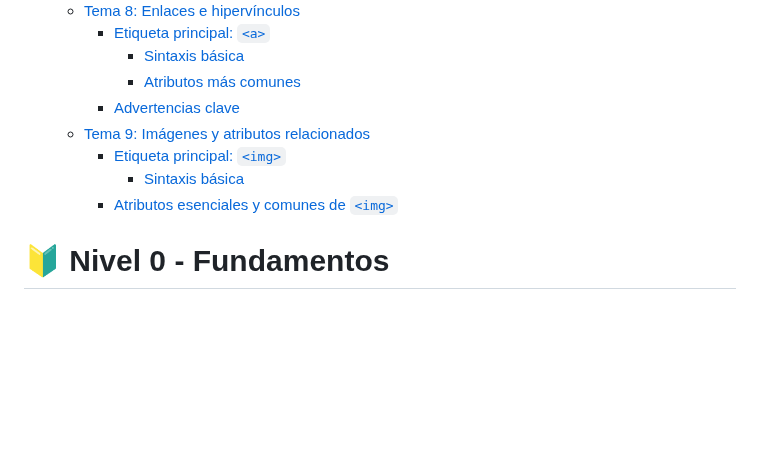
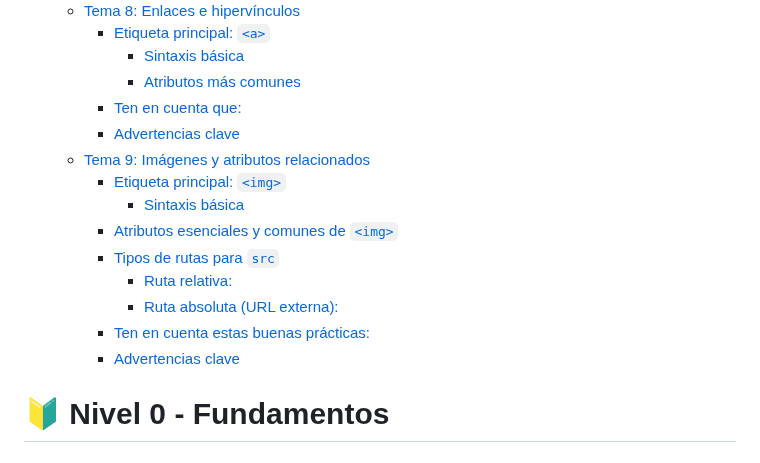
Before and after one commit to jcbalbdev/guia-html, a Markdown page: README.md, the part around one of its changes. Drawn GitHub-style; blank space fills up the shorter version.

```diff
--- a/README.md
+++ b/README.md
@@ -34,11 +34,17 @@
     - [Etiqueta principal: `<a>`](#etiqueta-principal-a)
       - [Sintaxis básica](#sintaxis-básica)
       - [Atributos más comunes](#atributos-más-comunes)
+    - [Ten en cuenta que:](#ten-en-cuenta-que)
     - [Advertencias clave](#advertencias-clave-7)
   - [Tema 9: Imágenes y atributos relacionados](#tema-9-imágenes-y-atributos-relacionados)
     - [Etiqueta principal: `<img>`](#etiqueta-principal-img)
       - [Sintaxis básica](#sintaxis-básica-1)
     - [Atributos esenciales y comunes de `<img>`](#atributos-esenciales-y-comunes-de-img)
+    - [Tipos de rutas para `src`](#tipos-de-rutas-para-src)
+      - [Ruta relativa:](#ruta-relativa)
+      - [Ruta absoluta (URL externa):](#ruta-absoluta-url-externa)
+    - [Ten en cuenta estas buenas prácticas:](#ten-en-cuenta-estas-buenas-prácticas)
+    - [Advertencias clave](#advertencias-clave-8)
 
 
 
```
Also changed, not shown: other parts of README.md (+43 -0 lines).
